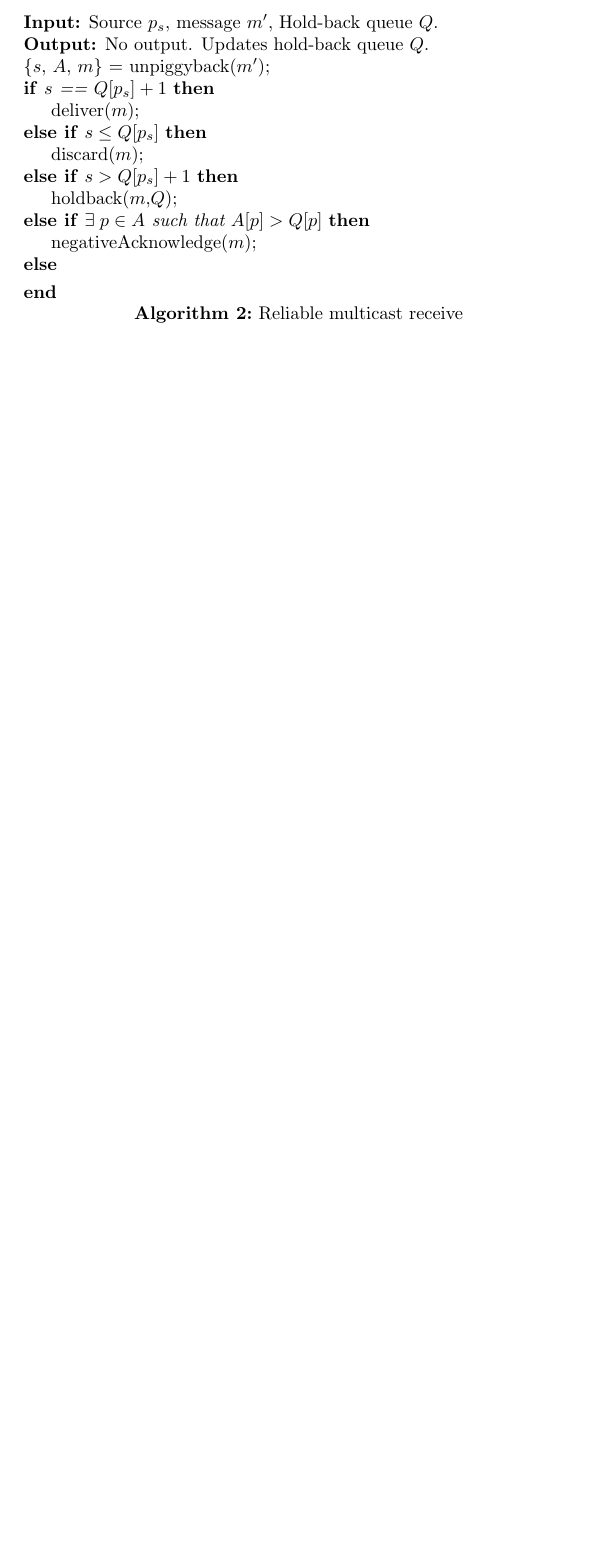
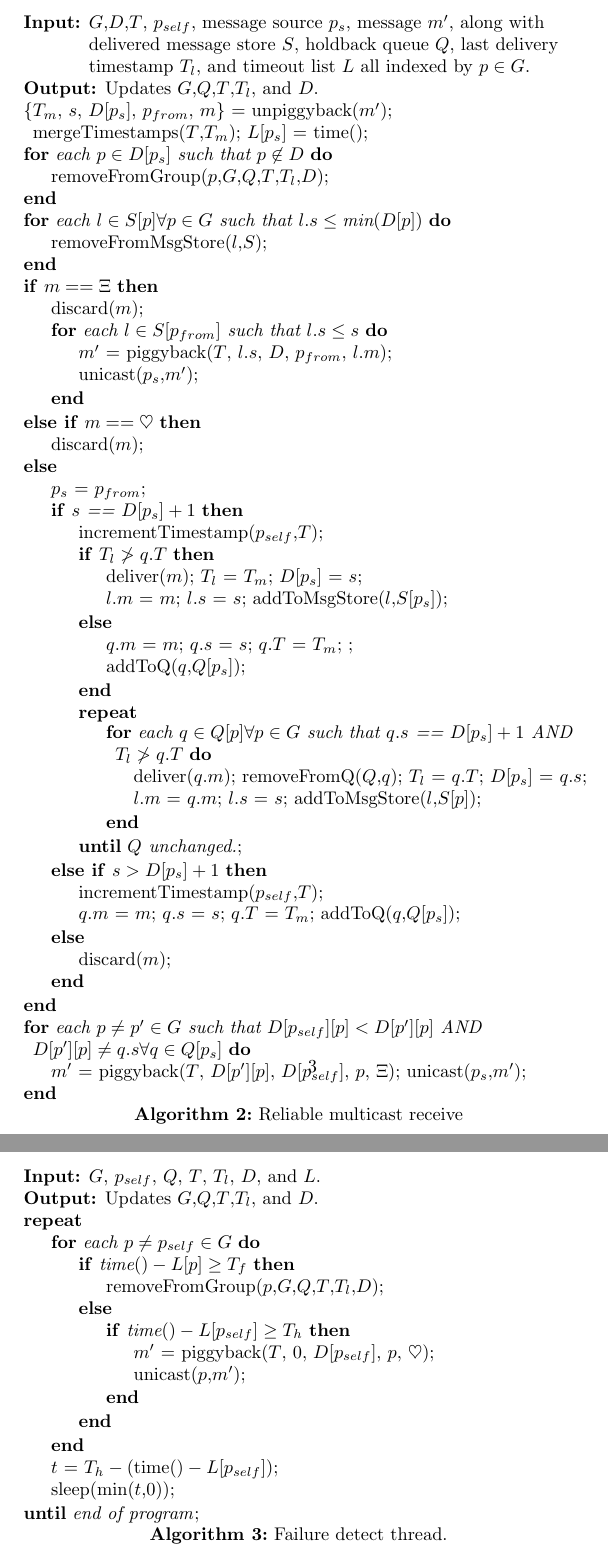
Before and after one commit to jcmcclurg/ECE428, a LaTeX paper (MP1/designDocument.tex): part of page 2 of 2 before the commit and two parts of pages 3 and 4 of 4 after it, the two joined at a grey line, cut so that both start at the same text, the shorter picture padded with empty space. Compiled offline with pdfLaTeX.

Commit message:
before converting to algorithmic

```diff
--- a/MP1/designDocument.tex
+++ b/MP1/designDocument.tex
@@ -34,25 +66,106 @@ The reliable multicast algorithm utilized in this implementation is described be
 \end{algorithm}
 
 \begin{algorithm}[t]
-\SetAlgoNoLine
-\KwIn{Source $p_s$, message $m'$, Hold-back queue $Q$.}
-\KwOut{No output. Updates hold-back queue $Q$.}
-\{$s$, $A$, $m$\} = unpiggyback($m'$)\;
-\uIf{$s$ == $Q[p_s] + 1$}{
-   deliver($m$)\;
+\KwIn{$G$,$D$,$T$, $p_{self}$, message source $p_s$, message $m'$, along with delivered message store $S$, holdback queue $Q$, last delivery timestamp $T_l$, and timeout list $L$ all indexed by $p \in G$.}
+\KwOut{Updates $G$,$Q$,$T$,$T_l$, and $D$.}
+% Get the meta information from the message
+\{$T_m$, $s$, $D[p_s]$, $p_{from}$, $m$\} = unpiggyback($m'$);
+% Update the timestamp and timeout list.
+mergeTimestamps($T$,$T_m$); $L[p_s]$ = time()\;
+
+% Remove p from the group if someone else has removed it.
+\For{each $p \in D[p_s]$ such that $p \not\in D$}{
+	removeFromGroup($p$,$G$,$Q$,$T$,$T_l$,$D$)\;
 }
-\uElseIf{$s \leq Q[p_s]$}{
-   discard($m$)\;
+
+% If everybody has delivered the message, we don't have to keep it around anymore.
+\For{each $l \in S[p] \forall p \in G$ such that $l.s \leq \text{min}(D[p])$}{
+	removeFromMsgStore($l$,$S$)\;
 }
-\uElseIf{$s > Q[p_s] + 1$}{
-	holdback($m$,$Q$)\;
+\uIf{$m == \Xi$}{
+	% Someone has requested a re-transmission.
+	discard($m$)\;
+
+	\For{each $l \in S[p_{from}]$ such that $l.s \leq s$}{
+		$m'$ = piggyback($T$, $l.s$, $D$, $p_{from}$, $l.m$)\;
+		unicast($p_s$,$m'$)\;
+	}
 }
-\uElseIf{$\exists\; p \in A$ such that $A[p] > Q[p]$}{
-	negativeAcknowledge($m$)\;
+\uElseIf{$m == \heartsuit$}{
+	% This is just a heartbeat
+	discard($m$)\;
 }
 \Else{
+	% In case we have asked a retransmission to masquerade as someone else.
+	$p_s$ = $p_{from}$\;
+	\uIf{$s$ == $D[p_s] + 1$}{
+		incrementTimestamp($p_{self}$,$T$)\;
+
+		\uIf{$T_l \not> q.T$}{
+			% This is the message we're expecting, and it does not violate causal
+			% ordering. Go ahead and deliver it.
+			deliver($m$); $T_l$ = $T_m$; $D[p_s]$ = $s$\;
+
+			$l.m$ = $m$; $l.s$ = $s$; addToMsgStore($l$,$S[p_s]$)\;
+		}
+		\Else{
+			% We were expecting this message, but if we were to deliver it
+			% now, causal ordering would be violated. Hold onto it for later.
+			$q.m$ = $m$; $q.s$ = $s$; $q.T$ = $T_m$; \;
+			addToQ($q$,$Q[p_s]$)\;
+		}
+
+		% Deliver any messages in the queue if you can.
+		\Repeat{$Q$ unchanged.}{
+			\For{each $q \in Q[p] \forall p \in G$ such that $q.s$ == $D[p_s] + 1$ AND $T_l \not> q.T$}{
+				deliver($q.m$); removeFromQ($Q$,$q$); $T_l$ = $q.T$; $D[p_s]$ = $q.s$\;
+
+				$l.m$ = $q.m$; $l.s$ = $s$; addToMsgStore($l$,$S[p]$)\;
+			}
+		}
+	}
+	\uElseIf{$s > D[p_s] + 1$}{
+		incrementTimestamp($p_{self}$,$T$)\;
+		% This message arrived before we expected.
+		% Hold onto it for later.
+		$q.m$ = $m$; $q.s$ = $s$; $q.T$ = $T_m$; addToQ($q$,$Q[p_s]$)\;
+	}
+	\Else{
+		% We've already delivered it.
+		% $s \leq D[p_s]$
+		discard($m$)\;
+	}
+}
+
+\For{each $p \neq p' \in G$ such that $D[p_{self}][p] < D[p'][p]$ AND $D[p'][p] \neq q.s \forall q \in Q[p_s]$}{
+		% p' has delivered a message from p that we haven't received.
+		% Ask p' to re-transmit that message to us, masquerading as p.
+		$m'$ = piggyback($T$, $D[p'][p]$, $D[p_{self}]$, $p$, $\Xi$); unicast($p_s$,$m'$)\;
 }
 \caption{Reliable multicast receive}
-\label{alg:two}
+\label{alg:rcv}
 \end{algorithm}
 
+\begin{algorithm}
+\KwIn{$G$, $p_{self}$, $Q$, $T$, $T_l$, $D$, and $L$.}
+\KwOut{Updates $G$,$Q$,$T$,$T_l$, and $D$.}
+\Repeat{end of program}{
+	\For{each $p \neq p_{self} \in G$}{
+		\eIf{$\text{time}() - L[p] \geq T_f$}{
+			% Declare a process as failed if haven't heard from it in
+			% a long time.
+			removeFromGroup($p$,$G$,$Q$,$T$,$T_l$,$D$)\;
+		}{
+			% Send a heartbeat if we need it
+			\If{$\text{time}() - L[p_{self}] \geq T_h$}{
+				$m'$ = piggyback($T$, 0, $D[p_{self}]$, $p$, $\heartsuit$)\;
+				unicast($p$,$m'$)\;
+			}
+		}
+	}
+	$t$ = $T_h - (\text{time}() - L[p_{self}])$\;
+	sleep(min($t$,0))\;
+}
+\caption{Failure detect thread.}
+\label{alg:failure}
+\end{algorithm}
```
Also changed, not shown: MP1/designDocument.pdf, MP1/designDocument.tex (58 more changed lines).
